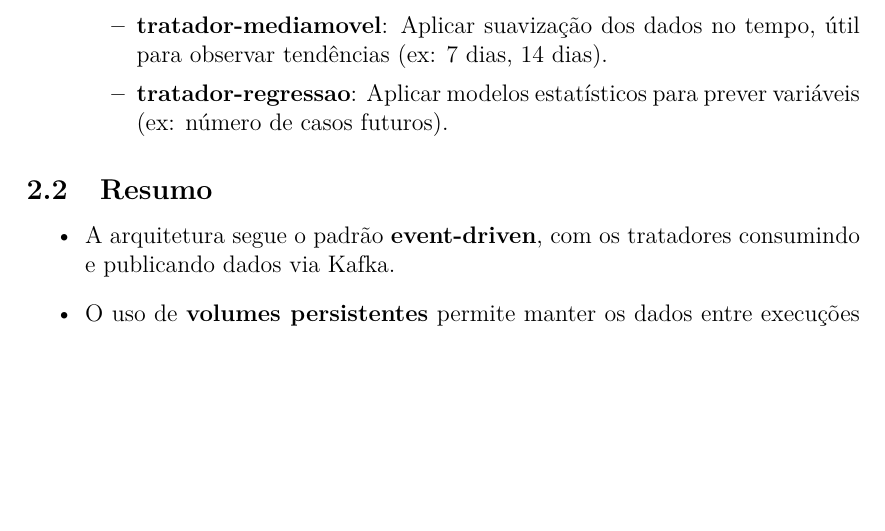
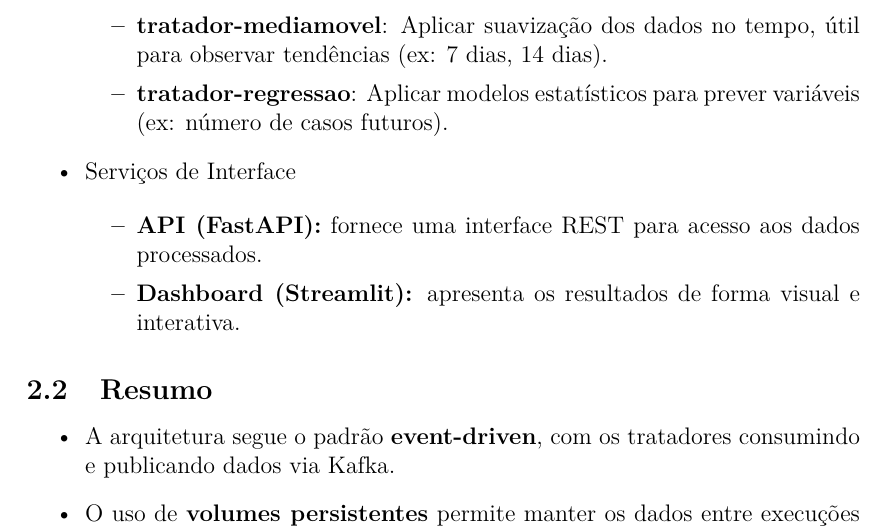
Before and after one commit to PAULA-123/ScalableComputingA2, a LaTeX document (Relatório/Relatório_Computação_Escalável_A1.tex): part of page 4 of 5, cut so that both start at the same text, the shorter picture padded with empty space. Compiled offline with pdfLaTeX.

Commit message:
adiciona descrição da interface

```diff
--- a/Relatório/Relatório_Computação_Escalável_A1.tex
+++ b/Relatório/Relatório_Computação_Escalável_A1.tex
@@ -161,6 +161,12 @@ O ambiente é definido via \texttt{docker-compose.yml}, que orquestra múltiplos
     \item \textbf{tratador-mediamovel}: Aplicar suavização dos dados no tempo, útil para observar tendências (ex: 7 dias, 14 dias).
     \item \textbf{tratador-regressao}: Aplicar modelos estatísticos para prever variáveis (ex: número de casos futuros).
 \end{itemize}
+    \item Serviços de Interface
+
+    \begin{itemize}
+  \item \textbf{API (FastAPI):} fornece uma interface REST para acesso aos dados processados.
+  \item \textbf{Dashboard (Streamlit):} apresenta os resultados de forma visual e interativa.
+\end{itemize}
 \end{itemize}
 
 \subsection{Resumo}
```
